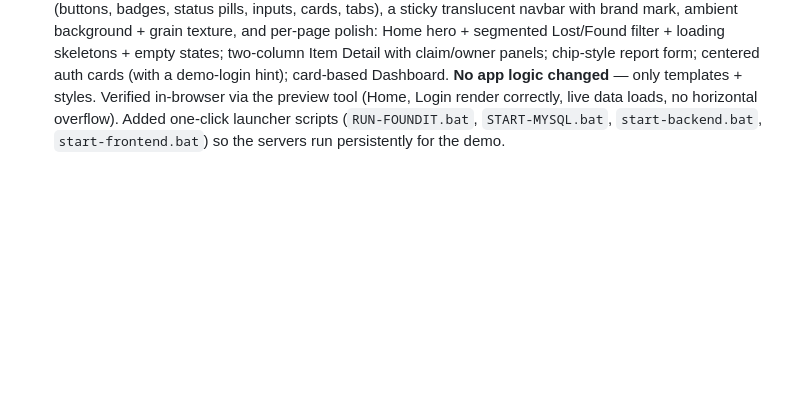
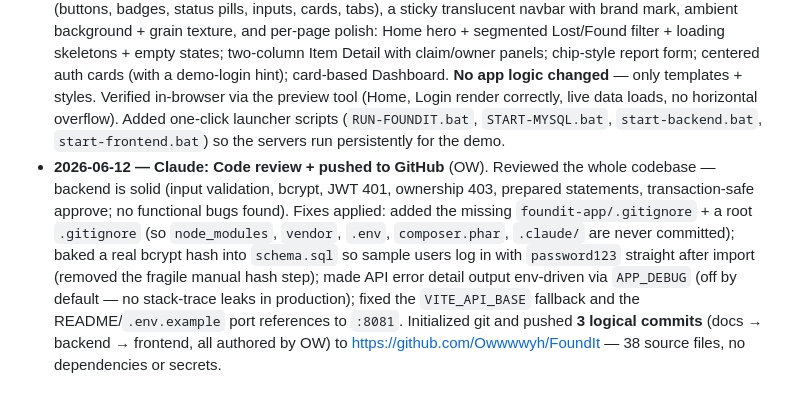
Before and after one commit to Owwwwyh/FoundIt, a Markdown page: PROJECT_TODO.md, the part around one of its changes. Rendered like a GitHub page; blank space fills up the shorter version.

Commit message:
docs: update progress log (UI redesign, code review, GitHub push)

```diff
--- a/PROJECT_TODO.md
+++ b/PROJECT_TODO.md
@@ -107,3 +107,4 @@ After that, each member commits their own work so contributions show up per pers
 - **2026-06-12 — Claude:** **API tested end-to-end** (OW) — ran a 22-case curl suite against http://localhost:8081/api covering every status code in the proposal: register 201/409/422, login 200/401, items list+filter 200, show 200/404, create 201 + no-token **401** + invalid **422**, edit-other's-item **403** + own-item 200, claim 201 + self-claim 422 + short-message 422 + duplicate 409, owner-only claim review **403**/200, delete-other's **403** + own 204. All pass. Verified the transaction-safe approve (approving a claim flips the item to `resolved` and auto-rejects sibling claims). Reset the database to pristine sample data afterwards.
 - **2026-06-12 — Claude:** Got the app **running locally** (both). Installed Composer (as `foundit-api/composer.phar`); ran `composer install` (backend) and `npm install` (frontend). Found a running MariaDB 10.4 (XAMPP) on 127.0.0.1:3306 with root/no-password — imported `database/schema.sql` (3 users, 4 items, 2 claims) and replaced the placeholder password hashes with a real bcrypt hash (all sample users now log in with **password123**). Created both `.env` files (generated a JWT secret). **Note:** port 8080 was already taken by another local service, so the backend now runs on **:8081** (frontend `.env` updated to match). Verified: `GET /api/items` returns DB JSON (200), login returns a JWT (200) and a bad password returns 401. Backend → http://localhost:8081/api, frontend → http://localhost:5173.
 - **2026-06-12 — Claude:** **Redesigned the whole frontend UI** (CHONG) from the raw default styling into a polished, cohesive "lost-property office" theme — warm cream canvas, deep-teal + marigold palette, an editorial serif (Fraunces) paired with a clean grotesque (Hanken Grotesk), a full design-system in `App.vue` (buttons, badges, status pills, inputs, cards, tabs), a sticky translucent navbar with brand mark, ambient background + grain texture, and per-page polish: Home hero + segmented Lost/Found filter + loading skeletons + empty states; two-column Item Detail with claim/owner panels; chip-style report form; centered auth cards (with a demo-login hint); card-based Dashboard. **No app logic changed** — only templates + styles. Verified in-browser via the preview tool (Home, Login render correctly, live data loads, no horizontal overflow). Added one-click launcher scripts (`RUN-FOUNDIT.bat`, `START-MYSQL.bat`, `start-backend.bat`, `start-frontend.bat`) so the servers run persistently for the demo.
+- **2026-06-12 — Claude:** **Code review + pushed to GitHub** (OW). Reviewed the whole codebase — backend is solid (input validation, bcrypt, JWT 401, ownership 403, prepared statements, transaction-safe approve; no functional bugs found). Fixes applied: added the missing `foundit-app/.gitignore` + a root `.gitignore` (so `node_modules`, `vendor`, `.env`, `composer.phar`, `.claude/` are never committed); baked a real bcrypt hash into `schema.sql` so sample users log in with `password123` straight after import (removed the fragile manual hash step); made API error detail output env-driven via `APP_DEBUG` (off by default — no stack-trace leaks in production); fixed the `VITE_API_BASE` fallback and the README/`.env.example` port references to `:8081`. Initialized git and pushed **3 logical commits** (docs → backend → frontend, all authored by OW) to https://github.com/Owwwwyh/FoundIt — 38 source files, no dependencies or secrets.
```
Also changed, not shown: other parts of PROJECT_TODO.md (+1 -1 lines).
